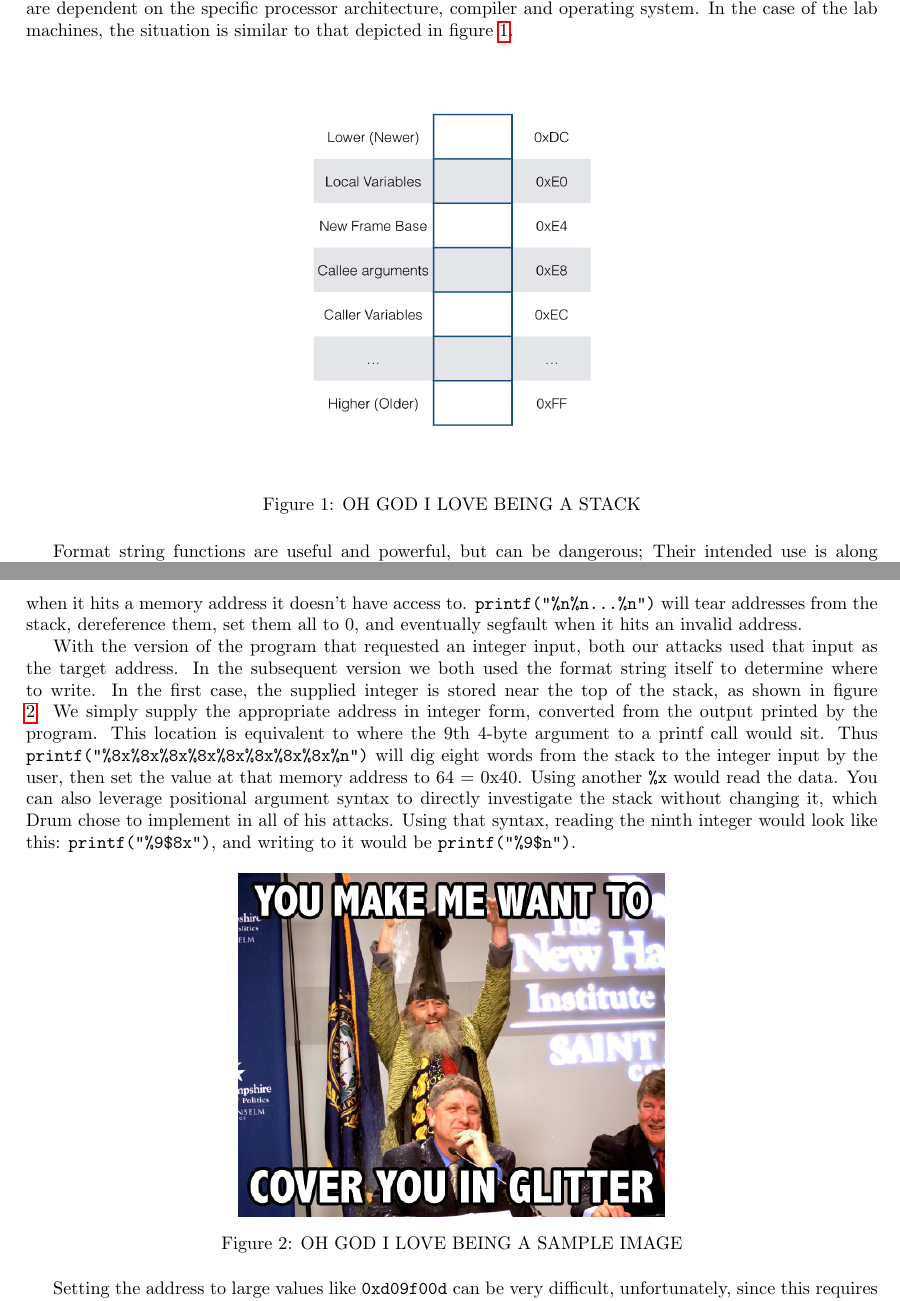
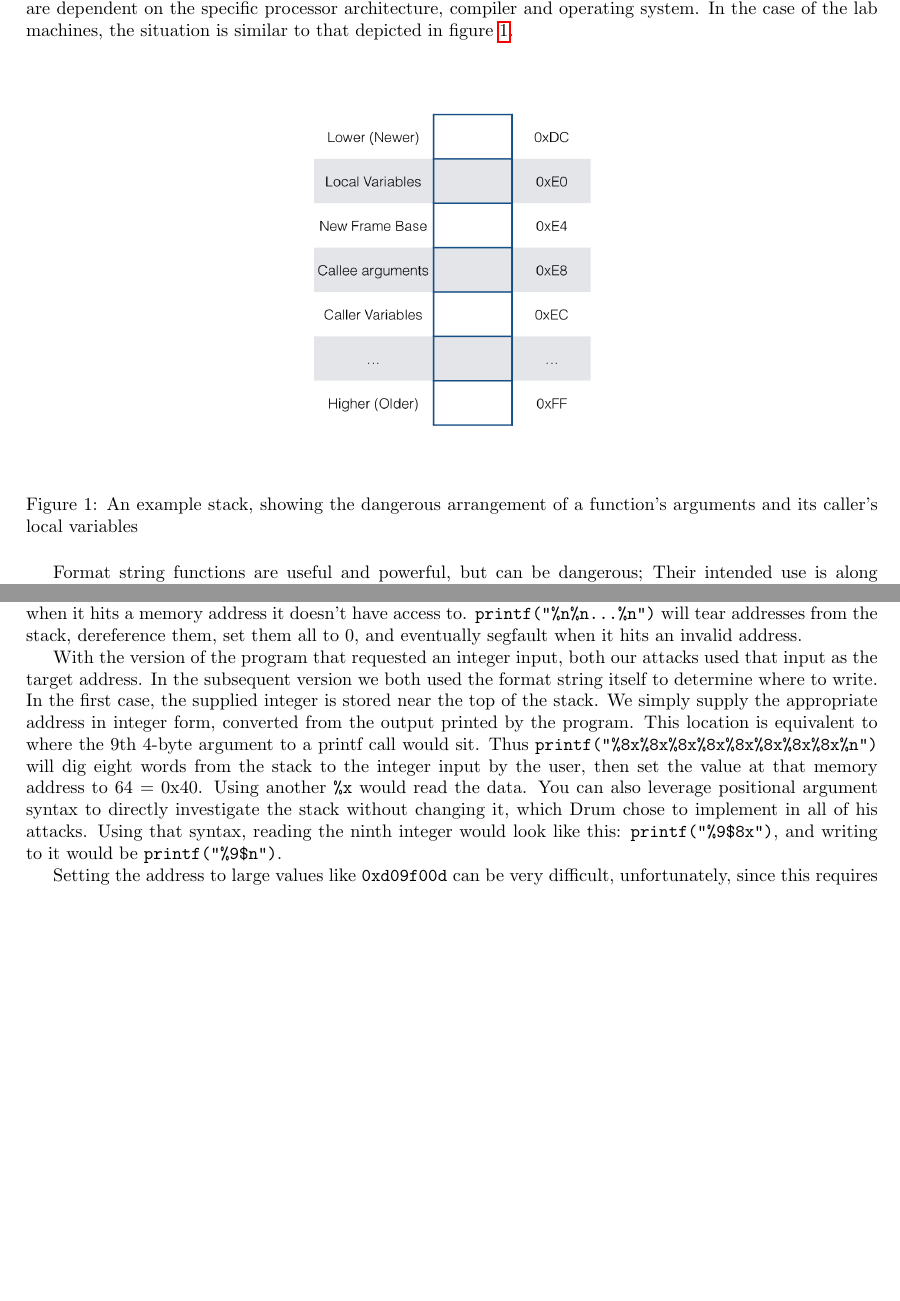
Before and after one commit to Ymbirtt/AppSec1, a LaTeX document (main.tex, which reads solution.tex): two parts of pages 1 and 2 of 4, joined at a grey line, cut so that both start at the same text, the shorter picture padded with empty space. Compiled offline with pdfLaTeX.

Commit message:
Fix fig1 caption and remove fig2

```diff
--- a/solution.tex
+++ b/solution.tex
@@ -2,12 +2,13 @@
 
 The {\tt printf, fprintf, sprintf}, etc functions in the standard C IO library are all vulnerable to format string based
 attacks, which exploit the manner in which C handles calls to the class of functions they belong to: \textbf{variadic
-functions}\cite{vfunc}. When a function is called in the C programming language,\cite{call_conv}
-the exact actions are dependent on the specific processor architecture, compiler and operating system.
-In the case of the lab machines, the situation is similar to that depicted in figure \ref{fig_stack}.
+functions}\cite{vfunc}. When a function is called in the C programming language,\cite{call_conv} the exact actions are
+dependent on the specific processor architecture, compiler and operating system. In the case of the lab machines, the
+situation is similar to that depicted in figure \ref{fig_stack}.
 
-\begin{figure}[ht] \centering \includegraphics[width = 0.65\textwidth]{./images/stack.jpg} \caption{OH GOD I LOVE BEING
-A STACK} \label{fig_stack} \end{figure}
+\begin{figure}[ht] \centering \includegraphics[width = 0.65\textwidth]{./images/stack.jpg} \caption{An example stack,
+showing the dangerous arrangement of a function's arguments and its caller's local variables} \label{fig_stack}
+\end{figure}
 
 Format string functions are useful and powerful, but can be dangerous; Their intended use is along the line of {\tt
 printf("\%x", x)} which prints the value of the variable {\tt x} interpreted as a hexadecimal integer. However, {\tt
@@ -23,29 +24,26 @@ eventually segfault when it hits an invalid address.
 
 With the version of the program that requested an integer input, both our attacks used that input as the target address.
 In the subsequent version we both used the format string itself to determine where to write. In the first case, the
-supplied integer is stored near the top of the stack, as shown in figure \ref{fig_vul_prog_stack}. We simply supply the
-appropriate address in integer form, converted from the output printed by the program. This location is equivalent to
-where the 9th 4-byte argument to a printf call would sit. Thus {\tt printf("\%8x\%8x\%8x\%8x\%8x\%8x\%8x\%8x\%n")} will
-dig eight words from the stack to the integer input by the user, then set the value at that memory address to 64 = 0x40.
-Using another {\tt\%x} would read the data. You can also leverage positional argument syntax to directly investigate the
-stack without changing it, which Drum chose to implement in all of his attacks. Using that syntax, reading the ninth
-integer would look like this: {\tt printf("\%9\$8x")}, and writing to it would be {\tt printf("\%9\$n")}.
-
-\begin{figure}[ht] \centering \includegraphics[width = 0.5\textwidth]{./images/placeholder.jpg} \caption{OH GOD I LOVE
-BEING A SAMPLE IMAGE} \label{fig_vul_prog_stack} \end{figure}
+supplied integer is stored near the top of the stack. We simply supply the appropriate address in integer form,
+converted from the output printed by the program. This location is equivalent to where the 9th 4-byte argument to a
+printf call would sit. Thus {\tt printf("\%8x\%8x\%8x\%8x\%8x\%8x\%8x\%8x\%n")} will dig eight words from the stack to
+the integer input by the user, then set the value at that memory address to 64 = 0x40. Using another {\tt\%x} would read
+the data. You can also leverage positional argument syntax to directly investigate the stack without changing it, which
+Drum chose to implement in all of his attacks. Using that syntax, reading the ninth integer would look like this: {\tt
+printf("\%9\$8x")}, and writing to it would be {\tt printf("\%9\$n")}.
 
 Setting the address to large values like {\tt 0xd09f00d} can be very difficult, unfortunately, since this requires an
 exceptionally long string.
 
 Both of our memory alteration attacks use the {\tt \%n} format specifier to write to an arbitrary value to the memory
-address of {\tt secret[1]}. For contrast we decided to use alternate methods of padding the format string to the correct byte
-length.
+address of {\tt secret[1]}. For contrast we decided to use alternate methods of padding the format string to the correct
+byte length.
 
 Drum's attack used a padding specifier to an unsigned integer format specifier, or omitted the string entirely, which
 allows for the writing of values less than the printed length of the smallest stack variable. Writing a value of 0 to
-{\tt secret[1]} without using this method and positional arguments is impossible.
-Tim's attack uses the more tried-and-tested approach of standard stack popping, meaning that the minimum writeable value
-is determined by the values in the stack and the width specifiers used when they are printed.
+{\tt secret[1]} without using this method and positional arguments is impossible. Tim's attack uses the more
+tried-and-tested approach of standard stack popping, meaning that the minimum writeable value is determined by the
+values in the stack and the width specifiers used when they are printed.
 
 \subsection{Attack 2, riding the NOP Sled}
 
```
Also changed, not shown: solution.tex (14 more changed lines).
